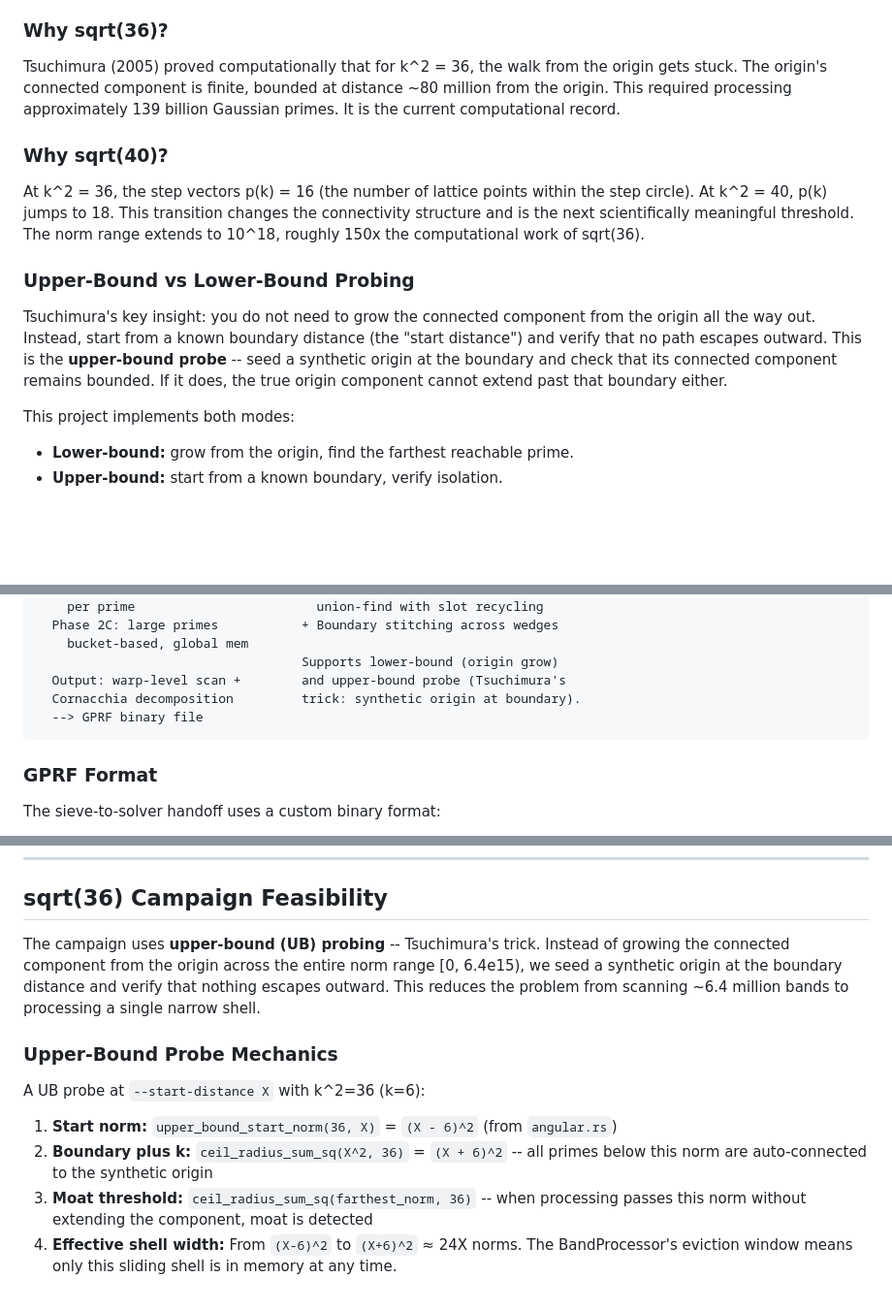
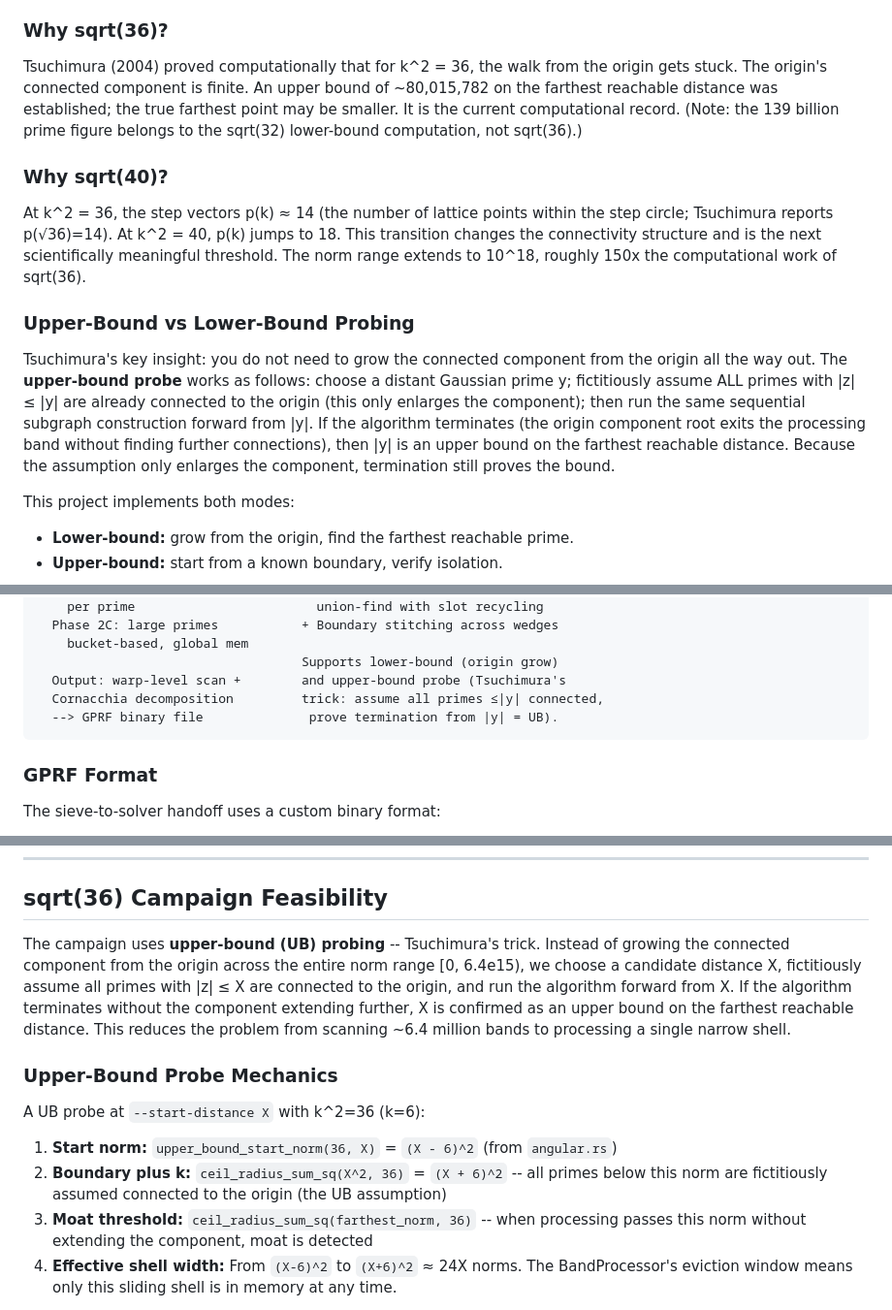
Before and after one commit to buildoak/gaussian-moat-experiment, a Markdown page: README.md, 3 parts joined by grey strips. Shown at 97% size. Rendered like a GitHub page; blank space fills up the shorter version.

Commit message:
docs: fix 5 Tsuchimura errors in README
- ERROR 1: Remove incorrect '139 billion primes' claim for sqrt(36);
  that figure belongs to sqrt(32) LB only. sqrt(36) is a UB result.
- ERROR 2: Tsuchimura (2005) to Tsuchimura (2004); reference updated to
  METR 2004-13 technical report with note that journal may be 2005.
- ERROR 3: Imprecise UB description replaced with accurate description:
  choose distant y, fictitiously assume all primes |z|<=|y| connected
  (only enlarges component), run algorithm forward from |y|, termination
  proves UB. Applied across all UB description sites in README.
- ERROR 4: 'moat location ~80,015,782' reframed as upper bound on
  farthest reachable distance; true farthest point may be smaller.
- ERROR 5: p(k)=16 for sqrt(36) corrected to p(sqrt(36))=14 per
  Tsuchimura paper table.

Co-Authored-By: Claude Opus 4.6 <noreply@anthropic.com>

````diff
--- a/README.md
+++ b/README.md
@@ -28,15 +28,15 @@ The **step parameter k^2** determines which primes are neighbors. Two Gaussian p
 
 ### Why sqrt(36)?
 
-Tsuchimura (2005) proved computationally that for k^2 = 36, the walk from the origin gets stuck. The origin's connected component is finite, bounded at distance ~80 million from the origin. This required processing approximately 139 billion Gaussian primes. It is the current computational record.
+Tsuchimura (2004) proved computationally that for k^2 = 36, the walk from the origin gets stuck. The origin's connected component is finite. An upper bound of ~80,015,782 on the farthest reachable distance was established; the true farthest point may be smaller. It is the current computational record. (Note: the 139 billion prime figure belongs to the sqrt(32) lower-bound computation, not sqrt(36).)
 
 ### Why sqrt(40)?
 
-At k^2 = 36, the step vectors p(k) = 16 (the number of lattice points within the step circle). At k^2 = 40, p(k) jumps to 18. This transition changes the connectivity structure and is the next scientifically meaningful threshold. The norm range extends to 10^18, roughly 150x the computational work of sqrt(36).
+At k^2 = 36, the step vectors p(k) ≈ 14 (the number of lattice points within the step circle; Tsuchimura reports p(√36)=14). At k^2 = 40, p(k) jumps to 18. This transition changes the connectivity structure and is the next scientifically meaningful threshold. The norm range extends to 10^18, roughly 150x the computational work of sqrt(36).
 
 ### Upper-Bound vs Lower-Bound Probing
 
-Tsuchimura's key insight: you do not need to grow the connected component from the origin all the way out. Instead, start from a known boundary distance (the "start distance") and verify that no path escapes outward. This is the **upper-bound probe** -- seed a synthetic origin at the boundary and check that its connected component remains bounded. If it does, the true origin component cannot extend past that boundary either.
+Tsuchimura's key insight: you do not need to grow the connected component from the origin all the way out. The **upper-bound probe** works as follows: choose a distant Gaussian prime y; fictitiously assume ALL primes with |z| ≤ |y| are already connected to the origin (this only enlarges the component); then run the same sequential subgraph construction forward from |y|. If the algorithm terminates (the origin component root exits the processing band without finding further connections), then |y| is an upper bound on the farthest reachable distance. Because the assumption only enlarges the component, termination still proves the bound.
 
 This project implements both modes:
 - **Lower-bound:** grow from the origin, find the farthest reachable prime.
@@ -72,8 +72,8 @@ shared memory (32KB A100/4090,     + Parallel angular wedge decomp
     bucket-based, global mem
                                    Supports lower-bound (origin grow)
   Output: warp-level scan +        and upper-bound probe (Tsuchimura's
-  Cornacchia decomposition         trick: synthetic origin at boundary).
-  --> GPRF binary file
+  Cornacchia decomposition         trick: assume all primes ≤|y| connected,
+  --> GPRF binary file              prove termination from |y| = UB).
 ```
 
 ### GPRF Format
@@ -399,14 +399,14 @@ The test infrastructure exists (CUDA unit tests, Rust integration tests, the k^2
 
 ## sqrt(36) Campaign Feasibility
 
-The campaign uses **upper-bound (UB) probing** -- Tsuchimura's trick. Instead of growing the connected component from the origin across the entire norm range [0, 6.4e15), we seed a synthetic origin at the boundary distance and verify that nothing escapes outward. This reduces the problem from scanning ~6.4 million bands to processing a single narrow shell.
+The campaign uses **upper-bound (UB) probing** -- Tsuchimura's trick. Instead of growing the connected component from the origin across the entire norm range [0, 6.4e15), we choose a candidate distance X, fictitiously assume all primes with |z| ≤ X are connected to the origin, and run the algorithm forward from X. If the algorithm terminates without the component extending further, X is confirmed as an upper bound on the farthest reachable distance. This reduces the problem from scanning ~6.4 million bands to processing a single narrow shell.
 
 ### Upper-Bound Probe Mechanics
 
 A UB probe at `--start-distance X` with k^2=36 (k=6):
 
 1. **Start norm:** `upper_bound_start_norm(36, X)` = `(X - 6)^2` (from `angular.rs`)
-2. **Boundary plus k:** `ceil_radius_sum_sq(X^2, 36)` = `(X + 6)^2` -- all primes below this norm are auto-connected to the synthetic origin
+2. **Boundary plus k:** `ceil_radius_sum_sq(X^2, 36)` = `(X + 6)^2` -- all primes below this norm are fictitiously assumed connected to the origin (the UB assumption)
 3. **Moat threshold:** `ceil_radius_sum_sq(farthest_norm, 36)` -- when processing passes this norm without extending the component, moat is detected
 4. **Effective shell width:** From `(X-6)^2` to `(X+6)^2` ≈ 24X norms. The BandProcessor's eviction window means only this sliding shell is in memory at any time.
 
````
Also changed, not shown: other parts of README.md (+4 -4 lines).
